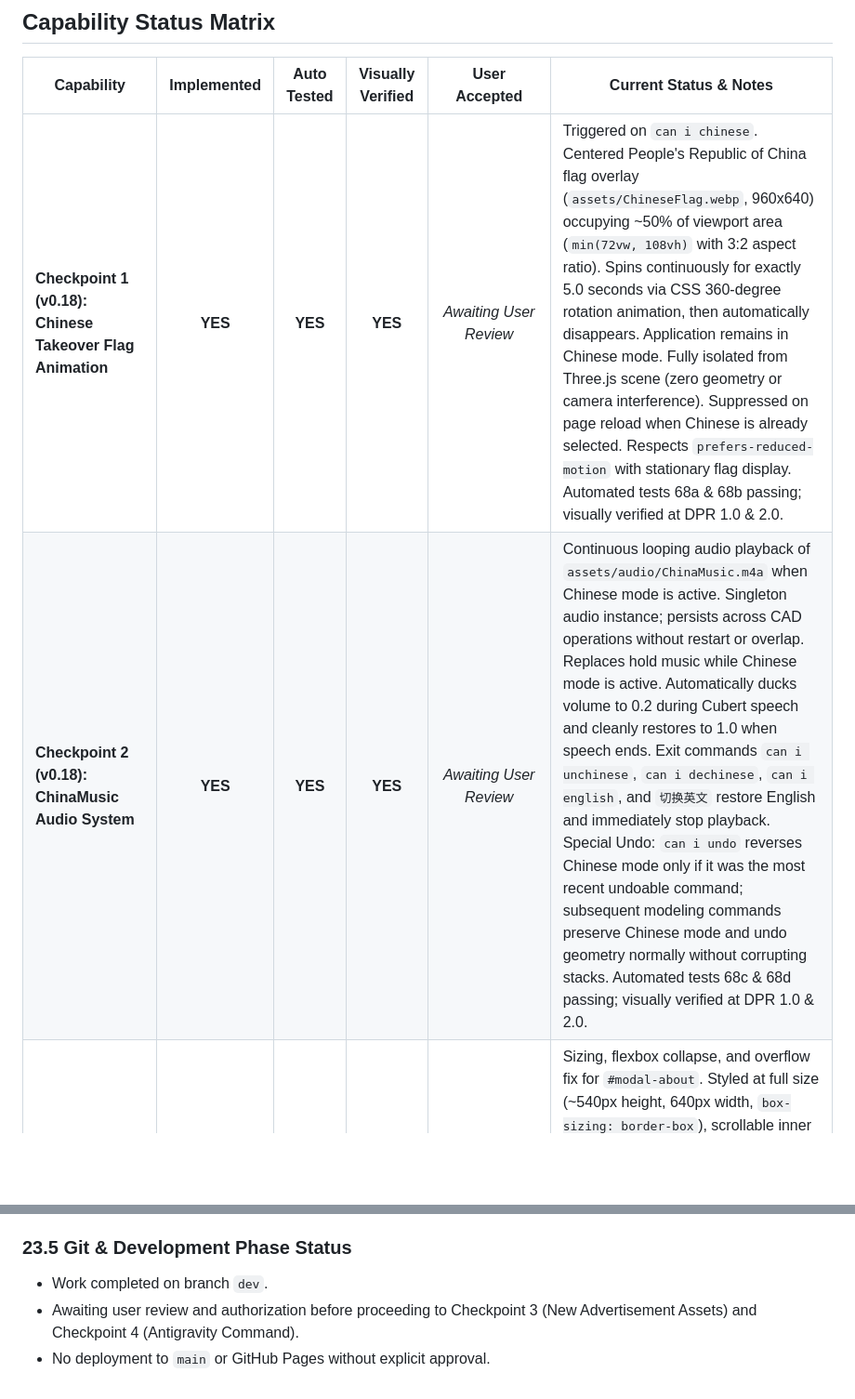
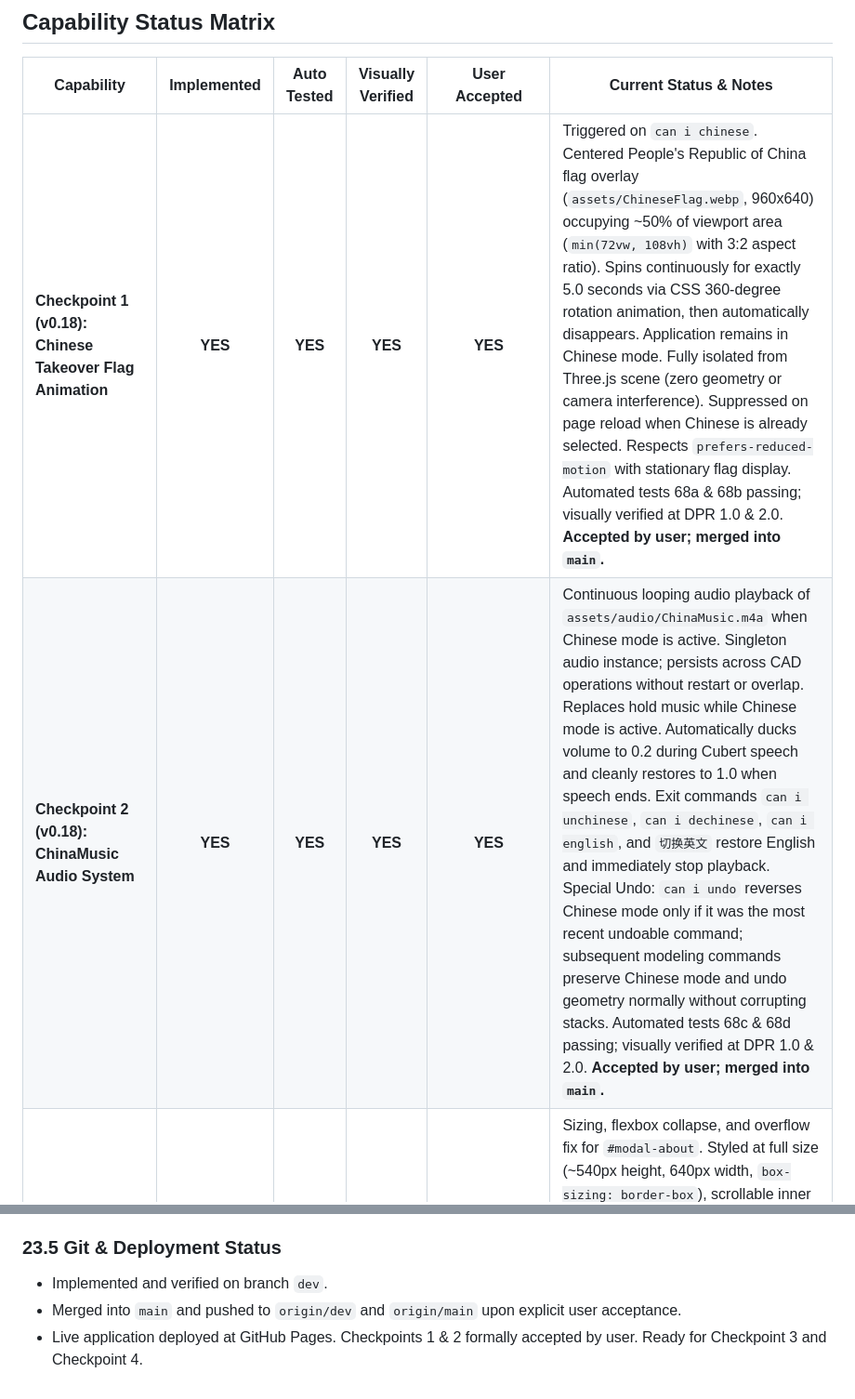
Before and after one commit to MrAndyBuck/single-file-html-app-template, a Markdown page: HANDOFF.md, 2 parts joined by grey strips. Shown at 93% size. GitHub-like rendering; blank space fills up the shorter version.

Commit message:
docs: record user acceptance for Checkpoints 1 and 2 (v0.18)

```diff
--- a/HANDOFF.md
+++ b/HANDOFF.md
@@ -25,8 +25,8 @@
 
 | Capability | Implemented | Auto Tested | Visually Verified | User Accepted | Current Status & Notes |
 |---|:---:|:---:|:---:|:---:|---|
-| **Checkpoint 1 (v0.18): Chinese Takeover Flag Animation** | **YES** | **YES** | **YES** | *Awaiting User Review* | Triggered on `can i chinese`. Centered People's Republic of China flag overlay (`assets/ChineseFlag.webp`, 960x640) occupying ~50% of viewport area (`min(72vw, 108vh)` with 3:2 aspect ratio). Spins continuously for exactly 5.0 seconds via CSS 360-degree rotation animation, then automatically disappears. Application remains in Chinese mode. Fully isolated from Three.js scene (zero geometry or camera interference). Suppressed on page reload when Chinese is already selected. Respects `prefers-reduced-motion` with stationary flag display. Automated tests 68a & 68b passing; visually verified at DPR 1.0 & 2.0. |
-| **Checkpoint 2 (v0.18): ChinaMusic Audio System** | **YES** | **YES** | **YES** | *Awaiting User Review* | Continuous looping audio playback of `assets/audio/ChinaMusic.m4a` when Chinese mode is active. Singleton audio instance; persists across CAD operations without restart or overlap. Replaces hold music while Chinese mode is active. Automatically ducks volume to 0.2 during Cubert speech and cleanly restores to 1.0 when speech ends. Exit commands `can i unchinese`, `can i dechinese`, `can i english`, and `切换英文` restore English and immediately stop playback. Special Undo: `can i undo` reverses Chinese mode only if it was the most recent undoable command; subsequent modeling commands preserve Chinese mode and undo geometry normally without corrupting stacks. Automated tests 68c & 68d passing; visually verified at DPR 1.0 & 2.0. |
+| **Checkpoint 1 (v0.18): Chinese Takeover Flag Animation** | **YES** | **YES** | **YES** | **YES** | Triggered on `can i chinese`. Centered People's Republic of China flag overlay (`assets/ChineseFlag.webp`, 960x640) occupying ~50% of viewport area (`min(72vw, 108vh)` with 3:2 aspect ratio). Spins continuously for exactly 5.0 seconds via CSS 360-degree rotation animation, then automatically disappears. Application remains in Chinese mode. Fully isolated from Three.js scene (zero geometry or camera interference). Suppressed on page reload when Chinese is already selected. Respects `prefers-reduced-motion` with stationary flag display. Automated tests 68a & 68b passing; visually verified at DPR 1.0 & 2.0. **Accepted by user; merged into `main`.** |
+| **Checkpoint 2 (v0.18): ChinaMusic Audio System** | **YES** | **YES** | **YES** | **YES** | Continuous looping audio playback of `assets/audio/ChinaMusic.m4a` when Chinese mode is active. Singleton audio instance; persists across CAD operations without restart or overlap. Replaces hold music while Chinese mode is active. Automatically ducks volume to 0.2 during Cubert speech and cleanly restores to 1.0 when speech ends. Exit commands `can i unchinese`, `can i dechinese`, `can i english`, and `切换英文` restore English and immediately stop playback. Special Undo: `can i undo` reverses Chinese mode only if it was the most recent undoable command; subsequent modeling commands preserve Chinese mode and undo geometry normally without corrupting stacks. Automated tests 68c & 68d passing; visually verified at DPR 1.0 & 2.0. **Accepted by user; merged into `main`.** |
 | **Checkpoint A (v0.16): About Window Repair** | **YES** | **YES** | **YES** | **YES** | Sizing, flexbox collapse, and overflow fix for `#modal-about`. Styled at full size (~540px height, 640px width, `box-sizing: border-box`), scrollable inner container `#about-dialog-content` (`flex: 1 1 auto; min-height: 0; overflow-y: auto`), authentic sunken panel, unclipped credits, technology audit, bibliography citations, and Lake Superior billing address. Responsive and ready for Chinese localization. **Accepted by user; merged into `main`.** |
 | **Checkpoint B (v0.16): Cubert Tip Buttons ($1, $5, $10, $0)** | **YES** | **YES** | **YES** | **YES** | Fixed disconnect where tips referenced undefined `fictionalBalance`. Integrated with `creditBalance` and `updateEconomyDisplay()`. Immediate single-click deduction for $1, $5, $10 with localStorage persistence, dismisses Cubert, and restores smiling standby mascot. $0 tip deducts $0.00 and dismisses. Duplicate-click lock (`isProcessingCubertTip`) prevents double deductions. Insufficient credits rejects charge ($0 deducted), logs warning, and triggers 'Broke ass.' speech bubble & audio. **Accepted by user; merged into `main`.** |
 | **Checkpoint C (v0.16): Redesign Blue Header Branding** | **YES** | **YES** | **YES** | **YES** | Removed old standalone SVG icon. Enlarge official white-backed CADNTLogo inside `.win95-title-logo-badge` to occupy header height (badge 38px, logo 32px) with minimal padding, preserving full aspect ratio, black serif letters, and blue cube. Added italicized subtitle `Computer Aided Design Noncompliance Technology` immediately adjacent to the right. Preserved retro Windows 95 title bar appearance. **Accepted by user; merged into `main`.** |
@@ -1972,7 +1972,7 @@ python3 scripts/get_test_results.py
   - `checkpoint_02_04_undo_chinese_mode.png` (and `_dpr2.png`): `can i undo` immediately following `can i chinese`, reversing language mode.
   - `checkpoint_02_05_undo_modeling_preserves_chinese.png` (and `_dpr2.png`): Modeling followed by `can i undo`, reversing geometry while preserving Chinese mode and music.
 
-### 23.5 Git & Development Phase Status
-- Work completed on branch `dev`.
-- Awaiting user review and authorization before proceeding to Checkpoint 3 (New Advertisement Assets) and Checkpoint 4 (Antigravity Command).
-- No deployment to `main` or GitHub Pages without explicit approval.
+### 23.5 Git & Deployment Status
+- Implemented and verified on branch `dev`.
+- Merged into `main` and pushed to `origin/dev` and `origin/main` upon explicit user acceptance.
+- Live application deployed at GitHub Pages. Checkpoints 1 & 2 formally accepted by user. Ready for Checkpoint 3 and Checkpoint 4.
```
